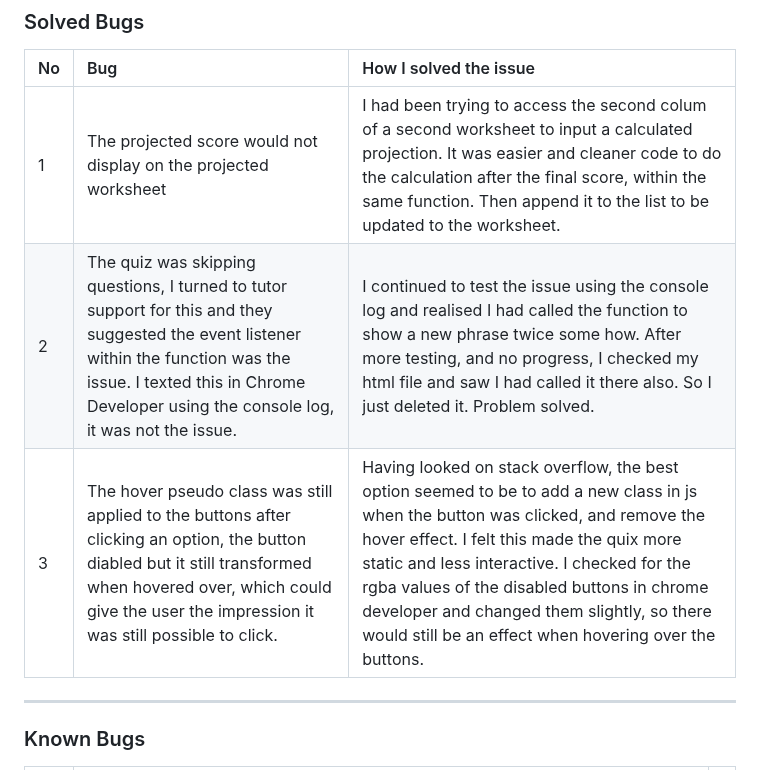
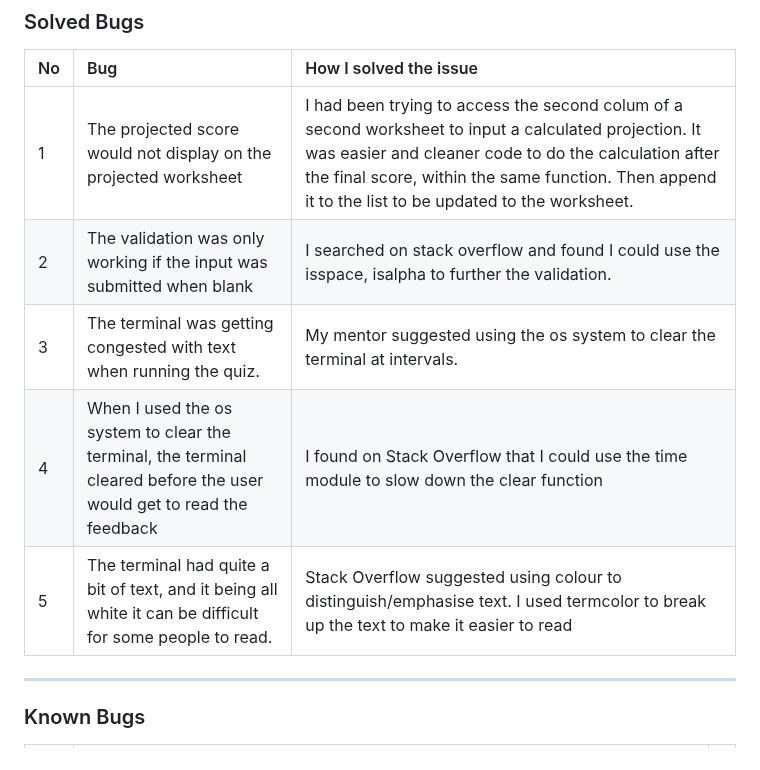
Before and after one commit to ruthpolly/Gaeilge-Group, a Markdown page: TESTING.md, the part around the change. Drawn GitHub-style.

Commit message:
Add imformation on bugs and solutions to testing file

```diff
--- a/TESTING.md
+++ b/TESTING.md
@@ -92,9 +92,12 @@ Additional testing was taken by friends and family on a variety of browsers.
 
 | No | Bug | How I solved the issue |
 | :--- | :--- | :--- |
-| 1 | The projected score would not display on the projected worksheet | I had been trying to access the second colum of a second worksheet to input a calculated projection. It was easier and cleaner code to do the calculation after the final score, within the same function. Then append it to the list to be updated to the worksheet.  |
-| 2 | The quiz was skipping questions, I turned to tutor support for this and they suggested the event listener within the function was the issue. I texted this in Chrome Developer using the console log, it was not the issue. | I continued to test the issue using the console log and realised I had called the function to show a new phrase twice some how. After more testing, and no progress, I checked my html file and saw I had called it there also. So I just deleted it. Problem solved.|
-| 3 | The hover pseudo class was still applied to the buttons after clicking an option, the button diabled but it still transformed when hovered over, which could give the user the impression it was still possible to click. | Having looked on stack overflow, the best option seemed to be to add a new class in js when the button was clicked, and remove the hover effect. I felt this made the quix more static and less interactive. I checked for the rgba values of the disabled buttons in chrome developer and changed them slightly, so there would still be an effect when hovering over the buttons. |
+| 1 | The projected score would not display on the projected worksheet | I had been trying to access the second colum of a second worksheet to input a calculated projection. It was easier and cleaner code to do the calculation after the final score, within the same function. Then append it to the list to be updated to the worksheet. |
+| 2 | The validation was only working if the input was submitted when blank | I searched on stack overflow and found I could use the isspace, isalpha to further the validation. |
+| 3 | The terminal was getting congested with text when running the quiz. | My mentor suggested using the os system to clear the terminal at intervals. |
+| 4 | When I used the os system to clear the terminal, the terminal cleared before the user would get to read the feedback | I found on Stack Overflow that I could use the time module to slow down the clear function |
+| 5 | The terminal had quite a bit of text, and it being all white it can be difficult for some people to read. | Stack Overflow suggested using colour to distinguish/emphasise text. I used termcolor to break up the text to make it easier to read |
+
 
 - - -
 
```
